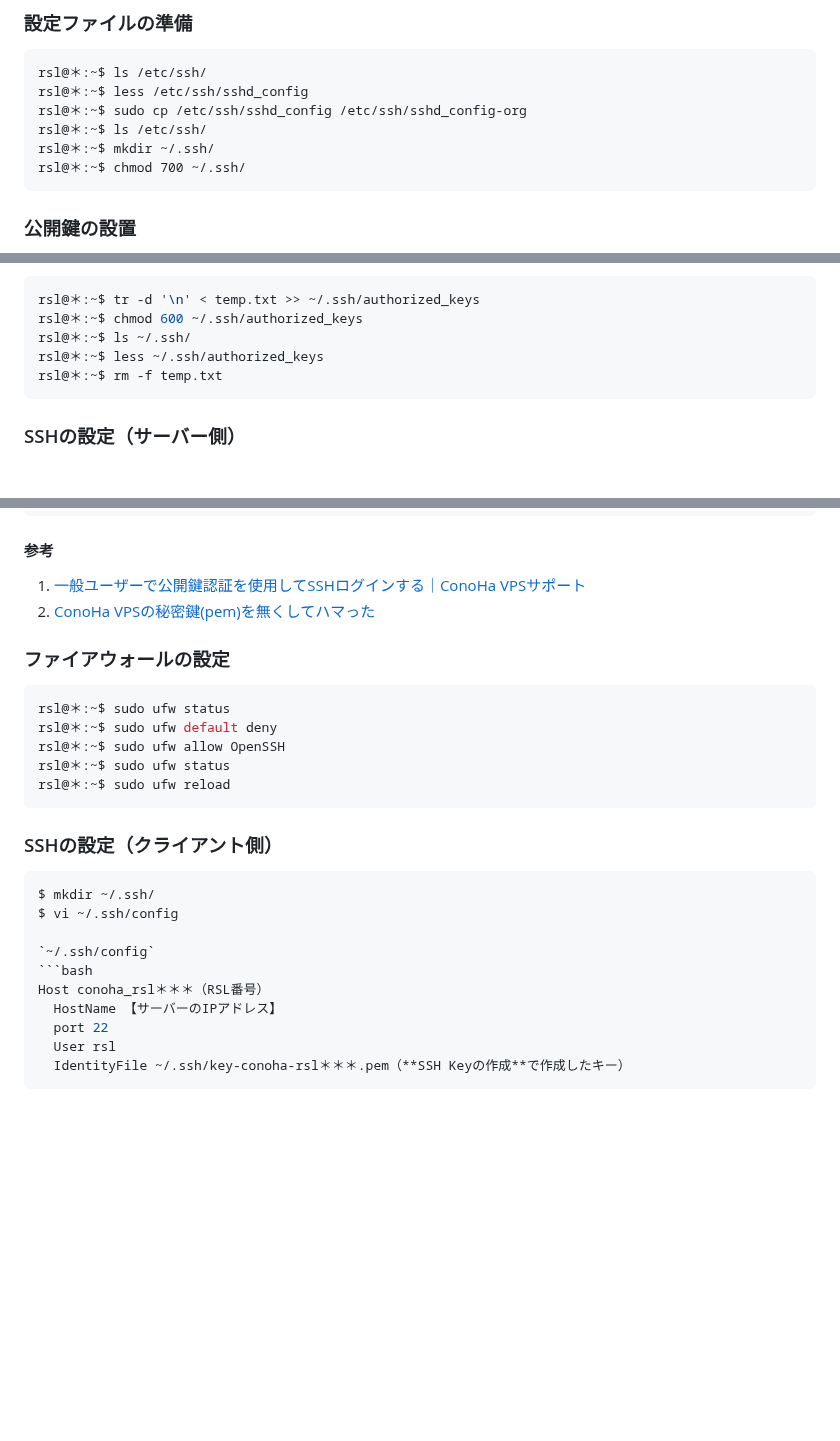
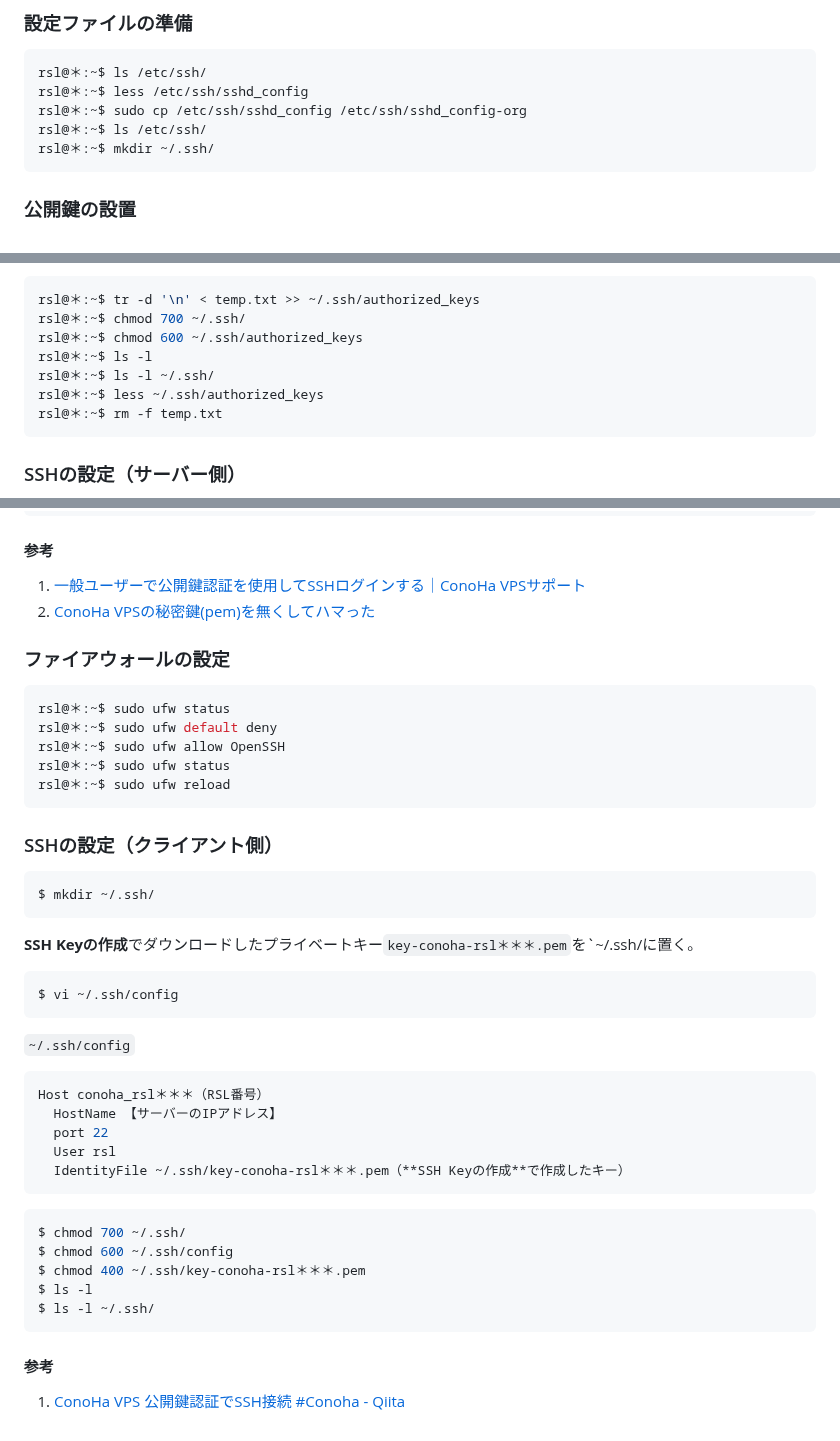
Before and after one commit to recsyslab/tutorials, a Markdown page: django/server.md, 3 parts joined by grey strips. Rendered like a GitHub page; blank space fills up the shorter version.

````diff
--- a/django/server.md
+++ b/django/server.md
@@ -101,7 +101,6 @@ rsl@＊:~$ less /etc/ssh/sshd_config
 rsl@＊:~$ sudo cp /etc/ssh/sshd_config /etc/ssh/sshd_config-org
 rsl@＊:~$ ls /etc/ssh/
 rsl@＊:~$ mkdir ~/.ssh/
-rsl@＊:~$ chmod 700 ~/.ssh/
 ```
 
 ### 公開鍵の設置
@@ -121,8 +120,10 @@ rsl@＊:~$ cat << EOF > temp.txt
 
 ```bash
 rsl@＊:~$ tr -d '\n' < temp.txt >> ~/.ssh/authorized_keys
+rsl@＊:~$ chmod 700 ~/.ssh/
 rsl@＊:~$ chmod 600 ~/.ssh/authorized_keys
-rsl@＊:~$ ls ~/.ssh/
+rsl@＊:~$ ls -l
+rsl@＊:~$ ls -l ~/.ssh/
 rsl@＊:~$ less ~/.ssh/authorized_keys
 rsl@＊:~$ rm -f temp.txt
 ```
@@ -153,7 +154,7 @@ rsl@＊:~$ systemctl list-unit-files --type=service | grep ssh
 
 #### 参考
 1. [一般ユーザーで公開鍵認証を使用してSSHログインする｜ConoHa VPSサポート](https://support.conoha.jp/v/addusersshkey/)
-1. [ConoHa VPSの秘密鍵(pem)を無くしてハマった](https://zenn.dev/hasegit/articles/a4db90b3b95cb7)
+2. [ConoHa VPSの秘密鍵(pem)を無くしてハマった](https://zenn.dev/hasegit/articles/a4db90b3b95cb7)
 
 ### ファイアウォールの設定
 ```bash
@@ -167,7 +168,13 @@ rsl@＊:~$ sudo ufw reload
 ### SSHの設定（クライアント側）
 ```bash
 $ mkdir ~/.ssh/
+```
+
+**SSH Keyの作成**でダウンロードしたプライベートキー`key-conoha-rsl＊＊＊.pem`を`~/.ssh/に置く。
+
+```bash
 $ vi ~/.ssh/config
+```
 
 `~/.ssh/config`
 ```bash
@@ -177,3 +184,14 @@ Host conoha_rsl＊＊＊（RSL番号）
   User rsl
   IdentityFile ~/.ssh/key-conoha-rsl＊＊＊.pem（**SSH Keyの作成**で作成したキー）
 ```
+
+```bash
+$ chmod 700 ~/.ssh/
+$ chmod 600 ~/.ssh/config
+$ chmod 400 ~/.ssh/key-conoha-rsl＊＊＊.pem
+$ ls -l
+$ ls -l ~/.ssh/
+```
+
+#### 参考
+1. [ConoHa VPS 公開鍵認証でSSH接続 #Conoha - Qiita](https://qiita.com/kaoru0404/items/9c5ff6d45462e9d06133)
````
